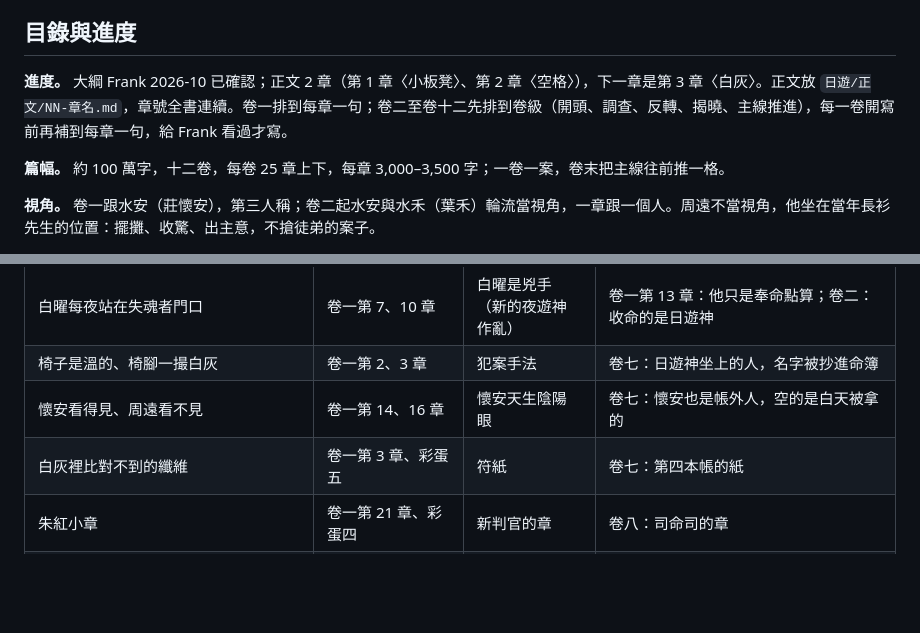
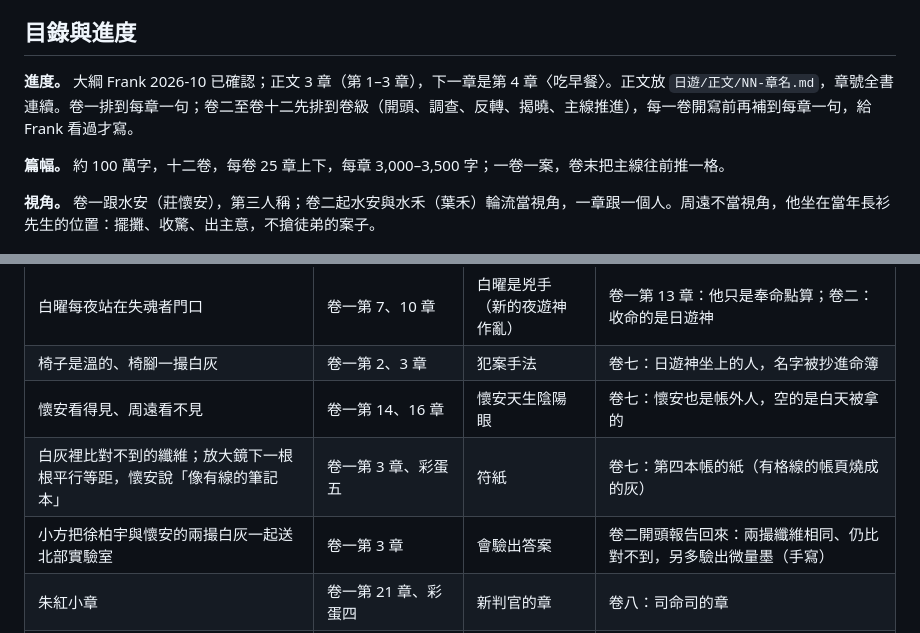
Before and after one commit to virus11456/ghost, a Markdown page: 日遊/01-大綱.md, 2 parts joined by grey strips. Rendered like a GitHub page; blank space fills up the shorter version.

```diff
--- a/日遊/01-大綱.md
+++ b/日遊/01-大綱.md
@@ -4,7 +4,7 @@
 
 ## 目錄與進度
 
-**進度。** 大綱 Frank 2026-10 已確認；正文 2 章（第 1 章〈小板凳〉、第 2 章〈空格〉），下一章是第 3 章〈白灰〉。正文放 `日遊/正文/NN-章名.md`，章號全書連續。卷一排到每章一句；卷二至卷十二先排到卷級（開頭、調查、反轉、揭曉、主線推進），每一卷開寫前再補到每章一句，給 Frank 看過才寫。
+**進度。** 大綱 Frank 2026-10 已確認；正文 3 章（第 1–3 章），下一章是第 4 章〈吃早餐〉。正文放 `日遊/正文/NN-章名.md`，章號全書連續。卷一排到每章一句；卷二至卷十二先排到卷級（開頭、調查、反轉、揭曉、主線推進），每一卷開寫前再補到每章一句，給 Frank 看過才寫。
 
 **篇幅。** 約 100 萬字，十二卷，每卷 25 章上下，每章 3,000–3,500 字；一卷一案，卷末把主線往前推一格。
 
@@ -106,7 +106,8 @@
 | 白曜每夜站在失魂者門口 | 卷一第 7、10 章 | 白曜是兇手（新的夜遊神作亂） | 卷一第 13 章：他只是奉命點算；卷二：收命的是日遊神 |
 | 椅子是溫的、椅腳一撮白灰 | 卷一第 2、3 章 | 犯案手法 | 卷七：日遊神坐上的人，名字被抄進命簿 |
 | 懷安看得見、周遠看不見 | 卷一第 14、16 章 | 懷安天生陰陽眼 | 卷七：懷安也是帳外人，空的是白天被拿的 |
-| 白灰裡比對不到的纖維 | 卷一第 3 章、彩蛋五 | 符紙 | 卷七：第四本帳的紙 |
+| 白灰裡比對不到的纖維；放大鏡下一根根平行等距，懷安說「像有線的筆記本」 | 卷一第 3 章、彩蛋五 | 符紙 | 卷七：第四本帳的紙（有格線的帳頁燒成的灰） |
+| 小方把徐柏宇與懷安的兩撮白灰一起送北部實驗室 | 卷一第 3 章 | 會驗出答案 | 卷二開頭報告回來：兩撮纖維相同、仍比對不到，另多驗出微量墨（手寫） |
 | 朱紅小章 | 卷一第 21 章、彩蛋四 | 新判官的章 | 卷八：司命司的章 |
 | 周遠攤子的小板凳被坐過 | 卷一第 20 章 | 周遠是下一個 | 卷七：它坐了，卻收不走；那一筆劃的是「空頁」 |
 | 「我叫寧，以後我姪女要叫晴」 | 卷五 | 童言 | 卷十一：命簿空頁底下寫的就是「周晴」 |
```
Also changed, not shown: CLAUDE.md (+2 -1 lines), 日遊/正文/03-白灰.md (added, +289 -0 lines).
